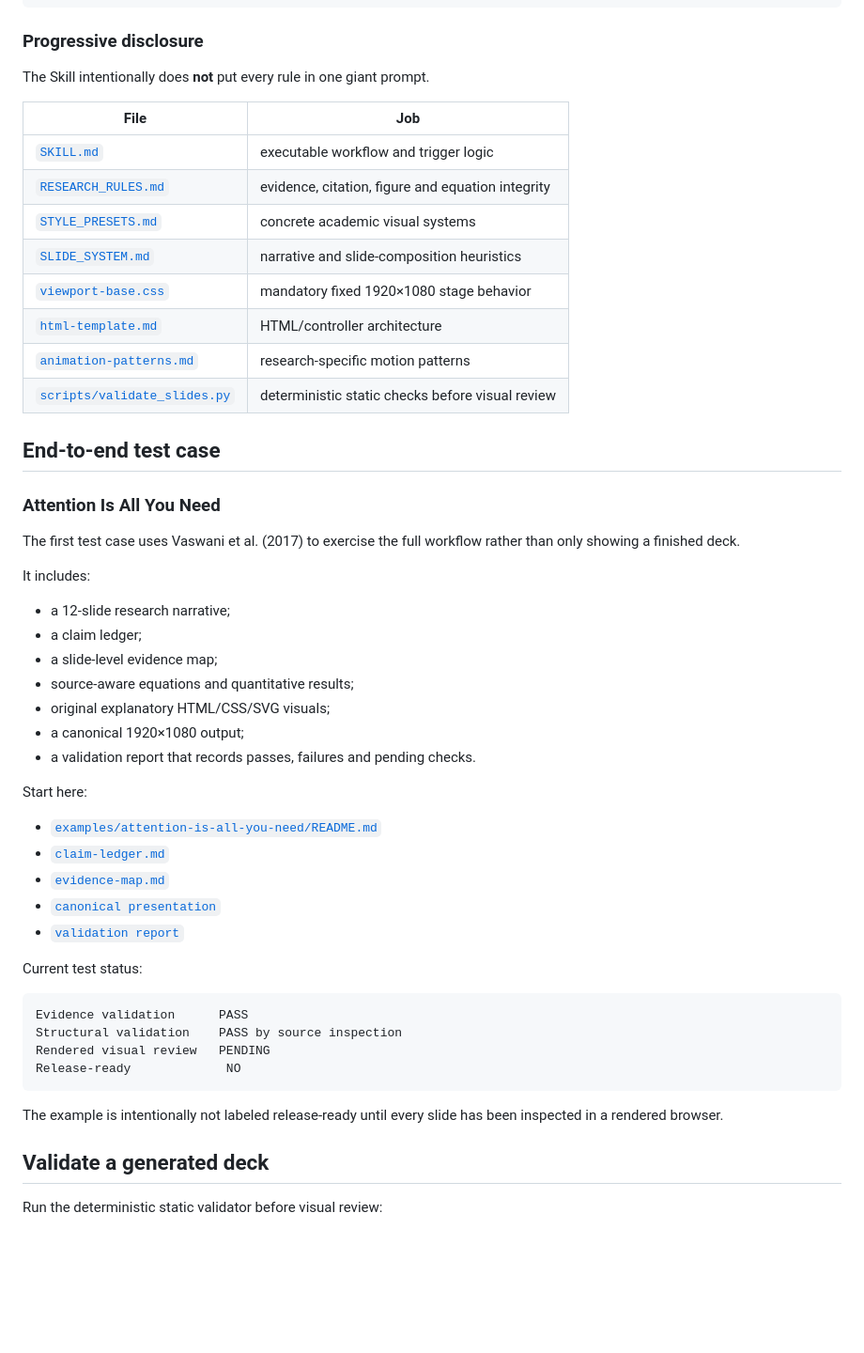
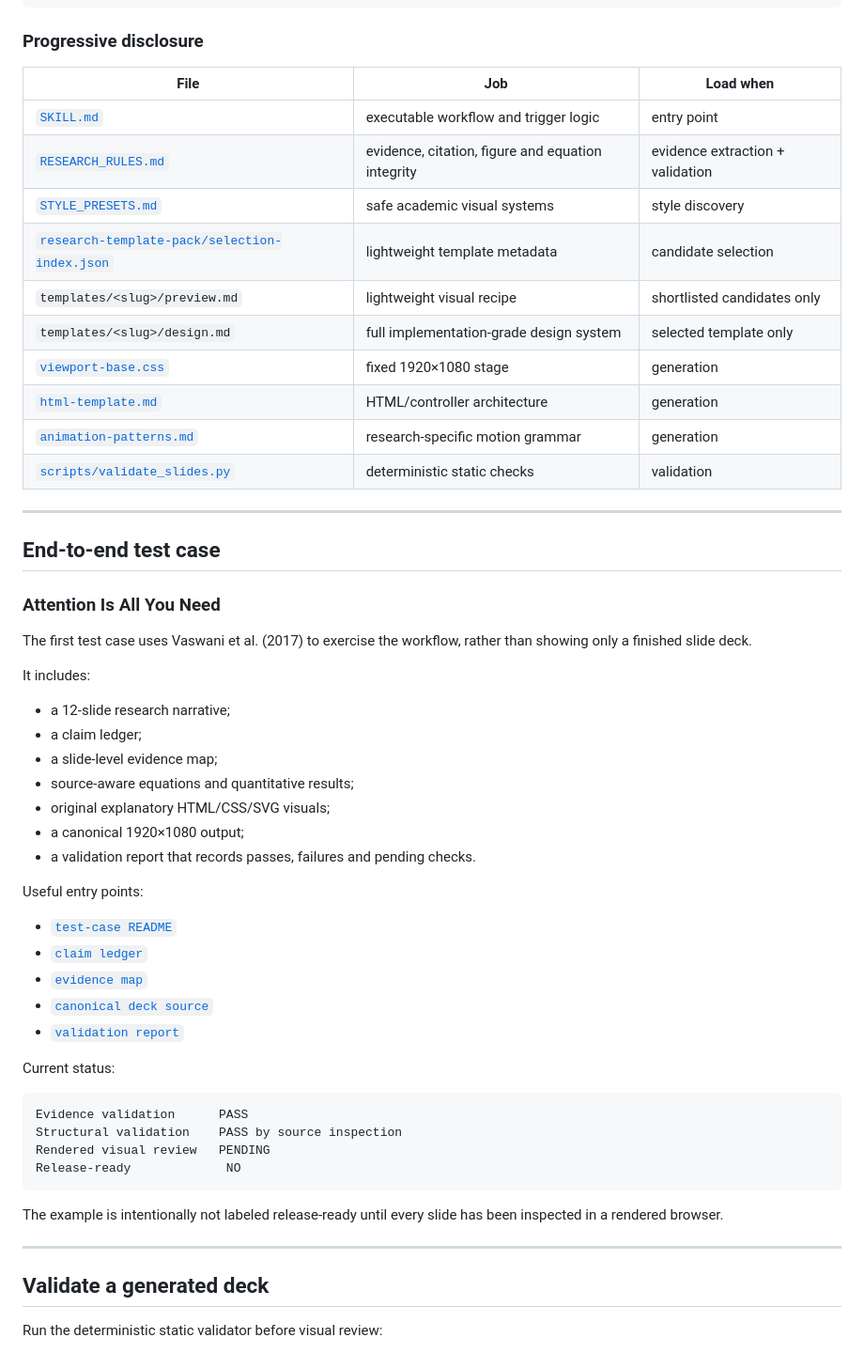
Before and after one commit to xiaohan-2005/research-slides, a Markdown page: README.md, the part around one of its changes. Shown at 94% size. GitHub-like rendering; blank space fills up the shorter version.

````diff
--- a/README.md
+++ b/README.md
@@ -133,24 +173,26 @@ research-slides/
 
 ### Progressive disclosure
 
-The Skill intentionally does **not** put every rule in one giant prompt.
+| File | Job | Load when |
+| --- | --- | --- |
+| [`SKILL.md`](SKILL.md) | executable workflow and trigger logic | entry point |
+| [`RESEARCH_RULES.md`](RESEARCH_RULES.md) | evidence, citation, figure and equation integrity | evidence extraction + validation |
+| [`STYLE_PRESETS.md`](STYLE_PRESETS.md) | safe academic visual systems | style discovery |
+| [`research-template-pack/selection-index.json`](research-template-pack/selection-index.json) | lightweight template metadata | candidate selection |
+| `templates/<slug>/preview.md` | lightweight visual recipe | shortlisted candidates only |
+| `templates/<slug>/design.md` | full implementation-grade design system | selected template only |
+| [`viewport-base.css`](viewport-base.css) | fixed 1920×1080 stage | generation |
+| [`html-template.md`](html-template.md) | HTML/controller architecture | generation |
+| [`animation-patterns.md`](animation-patterns.md) | research-specific motion grammar | generation |
+| [`scripts/validate_slides.py`](scripts/validate_slides.py) | deterministic static checks | validation |
 
-| File | Job |
-| --- | --- |
-| [`SKILL.md`](SKILL.md) | executable workflow and trigger logic |
-| [`RESEARCH_RULES.md`](RESEARCH_RULES.md) | evidence, citation, figure and equation integrity |
-| [`STYLE_PRESETS.md`](STYLE_PRESETS.md) | concrete academic visual systems |
-| [`SLIDE_SYSTEM.md`](SLIDE_SYSTEM.md) | narrative and slide-composition heuristics |
-| [`viewport-base.css`](viewport-base.css) | mandatory fixed 1920×1080 stage behavior |
-| [`html-template.md`](html-template.md) | HTML/controller architecture |
-| [`animation-patterns.md`](animation-patterns.md) | research-specific motion patterns |
-| [`scripts/validate_slides.py`](scripts/validate_slides.py) | deterministic static checks before visual review |
+---
 
 ## End-to-end test case
 
 ### Attention Is All You Need
 
-The first test case uses Vaswani et al. (2017) to exercise the full workflow rather than only showing a finished deck.
+The first test case uses Vaswani et al. (2017) to exercise the workflow, rather than showing only a finished slide deck.
 
 It includes:
 
@@ -162,15 +204,15 @@ It includes:
 - a canonical 1920×1080 output;
 - a validation report that records passes, failures and pending checks.
 
-Start here:
+Useful entry points:
 
-- [`examples/attention-is-all-you-need/README.md`](examples/attention-is-all-you-need/README.md)
-- [`claim-ledger.md`](examples/attention-is-all-you-need/analysis/claim-ledger.md)
-- [`evidence-map.md`](examples/attention-is-all-you-need/analysis/evidence-map.md)
-- [`canonical presentation`](examples/attention-is-all-you-need/output/presentation.html)
+- [`test-case README`](examples/attention-is-all-you-need/README.md)
+- [`claim ledger`](examples/attention-is-all-you-need/analysis/claim-ledger.md)
+- [`evidence map`](examples/attention-is-all-you-need/analysis/evidence-map.md)
+- [`canonical deck source`](examples/attention-is-all-you-need/output/presentation.html)
 - [`validation report`](examples/attention-is-all-you-need/validation/report.md)
 
-Current test status:
+Current status:
 
 ```text
 Evidence validation      PASS
@@ -180,6 +222,8 @@ Release-ready             NO
 ```
 
 The example is intentionally not labeled release-ready until every slide has been inspected in a rendered browser.
+
+---
 
 ## Validate a generated deck
 
````
Also changed, not shown: other parts of README.md (+99 -55 lines).
